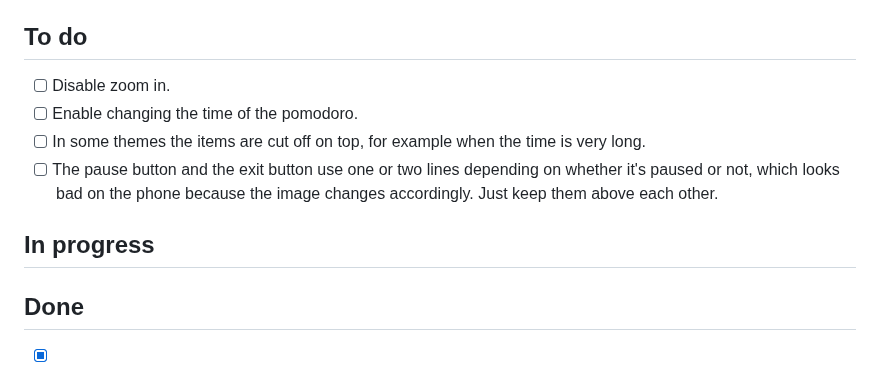
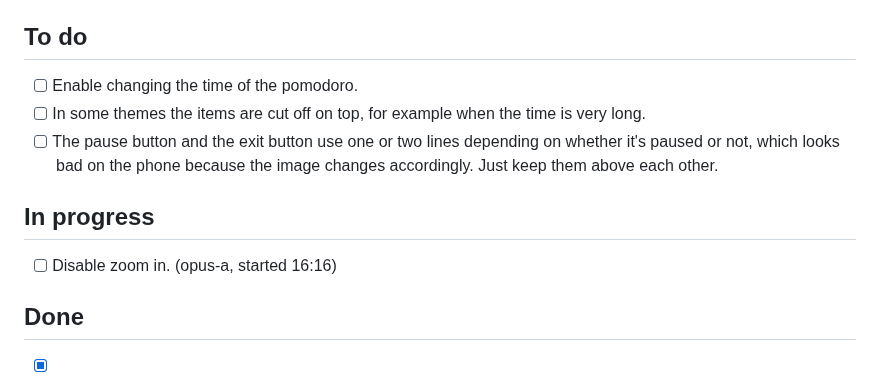
Before and after one commit to SinaLaura/countdown, a Markdown page: NEXT.md, the part around the change. Drawn GitHub-style.

Commit message:
NEXT.md: claim disable zoom
Co-Authored-By: Claude Opus 5.5 <noreply@anthropic.com>

```diff
--- a/NEXT.md
+++ b/NEXT.md
@@ -6,13 +6,13 @@ Claude picks up the top open item whenever it is free, moves it to **In progress
 
 ## To do
 
-- [ ] Disable zoom in.
 - [ ] Enable changing the time of the pomodoro.
 - [ ] In some themes the items are cut off on top, for example when the time is very long.
 - [ ] The pause button and the exit button use one or two lines depending on whether it's paused or not, which looks bad on the phone because the image changes accordingly. Just keep them above each other.
 
 ## In progress
 
+- [ ] Disable zoom in. (opus-a, started 16:16)
 
 ## Done
 
```
